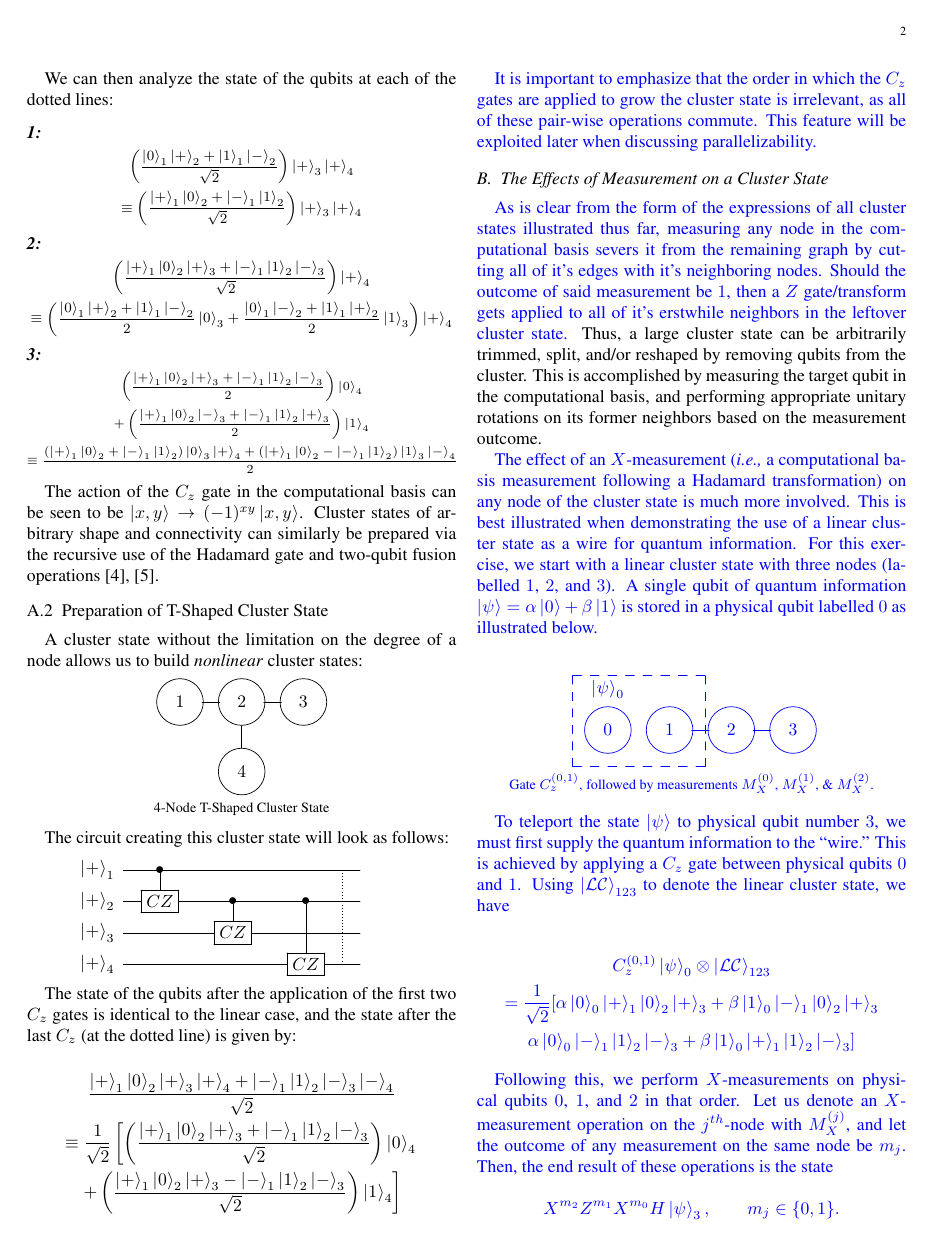
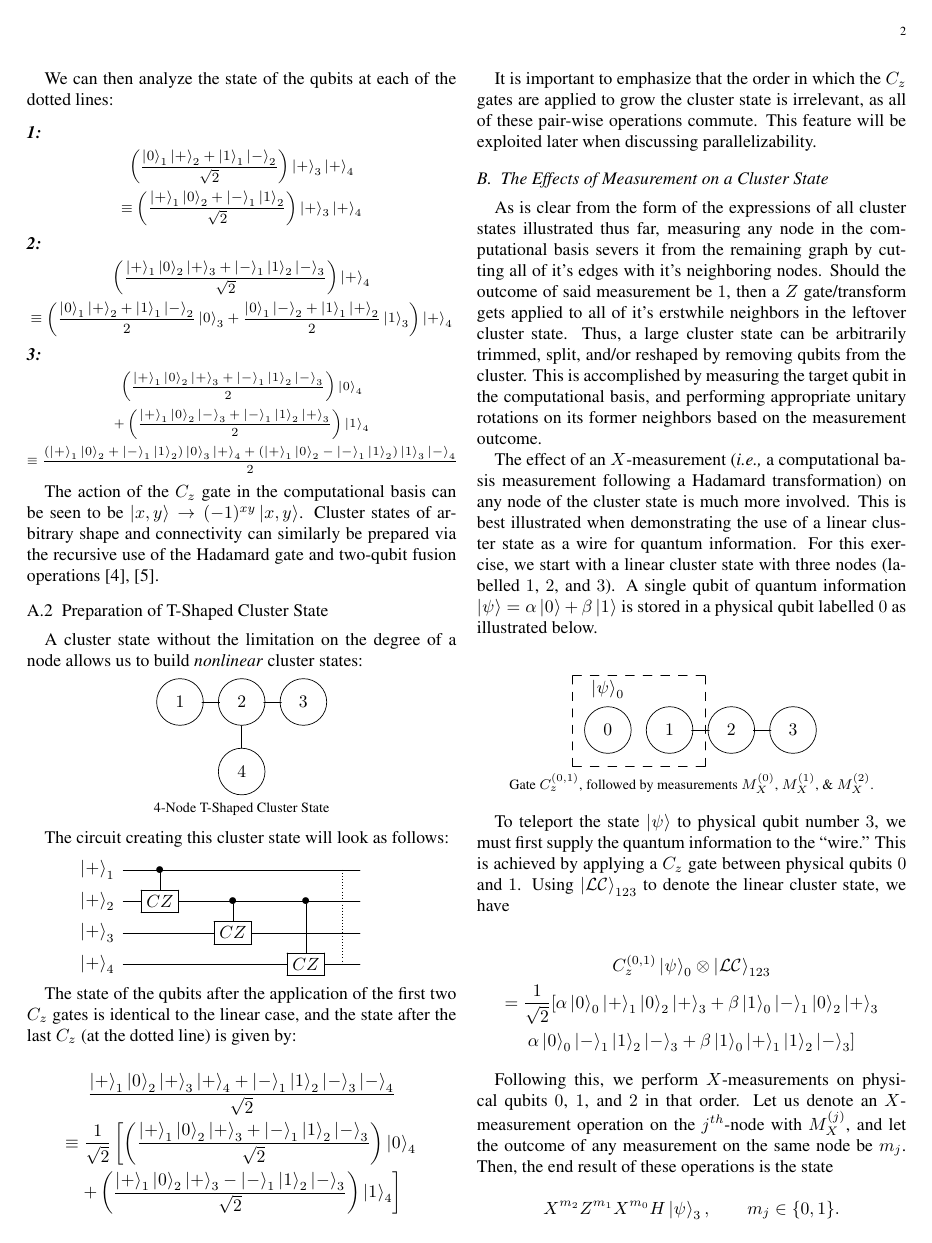
Before and after one commit to zschmidt/ClusterStateComputing, a LaTeX paper (Midterm/midterm.tex): page 2 of 5. The pictures show the PDF file Midterm/midterm.pdf that the author committed with the source.

Commit message:
Most colored text gone. Section C.1 remains.

```diff
--- a/Midterm/midterm.tex
+++ b/Midterm/midterm.tex
@@ -186,24 +186,22 @@ The state of the qubits after the application of the first two $C_z$ gates is id
 \end{gather*}
 }%
 
-\clb
 It is important to emphasize that the order in which the $C_z$ gates are applied to grow the cluster state is irrelevant, as all of these pair-wise operations commute. This feature will be exploited later when discussing parallelizability.
-\clbl
+
 \subsection{The Effects of Measurement on a Cluster State}
-%TODO -- add math stuff
-\clb As is clear from the form of the expressions of all cluster
-states illustrated thus far, measuring any node in the computational
-basis severs it from the remaining graph by cutting all of it's edges
-with it's neighboring nodes. Should the outcome of said measurement be
-$1$, then a $Z$ gate/transform gets applied to all of it's erstwhile
-neighbors in the leftover cluster state. \clbl Thus, a large cluster
-state can be arbitrarily trimmed, split, and/or reshaped by removing
-qubits from the cluster. This is accomplished by measuring the target
-qubit in the computational basis, and performing appropriate unitary
-rotations on its former neighbors based on the measurement
-outcome.
 
-\clb The effect of an $X$-measurement (\ie a computational basis measurement following a Hadamard transformation) on any node of the cluster state is much more involved. This is best illustrated when demonstrating the use of a linear cluster state as a wire for quantum information. For this exercise, we start with a linear cluster state with three nodes (labelled $1$, $2$, and $3$). A single qubit of quantum information $\ket{\psi} = \alpha\ket{0}+\beta\ket{1}$ is stored in a physical qubit labelled $0$ as illustrated below.
+As is clear from the form of the expressions of all cluster states
+illustrated thus far, measuring any node in the computational basis
+severs it from the remaining graph by cutting all of it's edges with
+it's neighboring nodes. Should the outcome of said measurement be $1$,
+then a $Z$ gate/transform gets applied to all of it's erstwhile
+neighbors in the leftover cluster state. Thus, a large cluster state
+can be arbitrarily trimmed, split, and/or reshaped by removing qubits
+from the cluster. This is accomplished by measuring the target qubit
+in the computational basis, and performing appropriate unitary
+rotations on its former neighbors based on the measurement outcome.
+
+The effect of an $X$-measurement (\ie a computational basis measurement following a Hadamard transformation) on any node of the cluster state is much more involved. This is best illustrated when demonstrating the use of a linear cluster state as a wire for quantum information. For this exercise, we start with a linear cluster state with three nodes (labelled $1$, $2$, and $3$). A single qubit of quantum information $\ket{\psi} = \alpha\ket{0}+\beta\ket{1}$ is stored in a physical qubit labelled $0$ as illustrated below.
 
 \begin{gather*}
   \Qcircuit @C=1em @R=1em{
@@ -232,7 +230,7 @@ Following this, we perform $X$-measurements on physical qubits $0$, $1$, and $2$
 
 The quantum information $\ket{\psi}$ has successfully been teleported to physical qubit $3$, up to application of Pauli operators depending on the measurement outcomes. Since the leftover/extra Pauli operators do not commute, these measurements had to have been carried out in a specific order. However, the operation $C_z^{(2,3)}$, which was employed to grow the linear cluster state, commutes with $C_z^{(0,1)}$, as well as measurements $M_X^{(0/1)}$. Thus, further links to the chain can be grown as earlier links are being subjected to measurements. This aids in parallelizability, as well as physical implementation of cluster state quantum computing schemes.
 
-\clbl Briegel and Raussendorf show that any quantum logic circuit can be implemented on a cluster state, which demonstrates universality of the proposed scheme \cite{briegel2000measurements}. Nielsen \cite{nielsen108020universal} extended this result to no longer require coherent dynamics, instead relying on a method to teleport quantum gates, and he provided a concise algorithm to accomplish this.
+Briegel and Raussendorf show that any quantum logic circuit can be implemented on a cluster state, which demonstrates universality of the proposed scheme \cite{briegel2000measurements}. Nielsen \cite{nielsen108020universal} extended this result to no longer require coherent dynamics, instead relying on a method to teleport quantum gates, and he provided a concise algorithm to accomplish this.
 
 \subsection{One-Way Quantum Computation}
 All quantum computation schemes may be characterized by some combination of state preparation, unitary transformation of said states, and measurements on the same. Human-usable computational tasks necessarily require both input and final output to be classical information. The classical input information can influence the quantum computation in choice of initial states, the choice of unitary transforms (\ie algorithm), and the choice of measurement bases. The output is always a classical function of the measurement outcomes. In typical models for quantum computation, entire algorithms are implemented as a sequence of unitary transformations on a prepared quantum state (stored in qubits) of size appropriate to the problem, with a round of measurements as the final step. In such models, the unitary transformation stage is completely reversible. The splitting of the effective unitary matrix into sequential steps can be arbitrary and entirely dependent on physical hardware limitations. There is no correspondence with ``computational steps'' or ``clock cycles'' in the classical sense, as the quantum state of the computer in the midst of the unitary stages is inaccessible for diagnosis or debugging purposes. Any leakage of information into computer memory or environment constitutes decoherence, and will introduce errors in the computation.
@@ -256,19 +254,18 @@ The basic principle of cluster-state quantum computation is to effectively enact
  \newcommand{\certLine}{\ar@{-}[]+<0em,-1.em>;[d]+<0em,1.em>}
  \begin{gather*}
  \Qcircuit @C=0.5em @R=0.5em{
-    &\cluster{}\qw&\qw&\cluster{}\certLine\qw&\qw&\cluster{}\qw&\qw&\cluster{}\qw&\qw&\cluster{}\certLine\qw&\qw&\cluster{}\certLine\qw&\qw&\cluster{}\certLine\qw&\qw\\
+    &\cluster{}\qw&\qw&\cluster{}\certLine\qw&\qw&\qw&\qw&\cluster{}\qw&\qw&\cluster{}\certLine\qw&\qw&\cluster{}\certLine\qw&\qw&\cluster{}\certLine\qw&\qw\\
    &\cluster{}\qw&\qw&\cluster{}\qw&\qw&\cluster{}\qw&\qw&\cluster{}\certLine\qw&\qw&\cluster{}\certLine\qw&\qw&\cluster{}\certLine\qw&\qw&\cluster{}\qw&\qw\\
-    &\cluster{}\qw&\qw&\cluster{}\qw&\qw&\cluster{}\qw&\qw&\cluster{}\qw&\qw&\cluster{}\qw&\qw&\cluster{}\qw&\qw&\cluster{}\qw&\qw\\
+    &\qw&\qw&\qw&\qw&\qw&\qw&\cluster{}\qw&\qw&\cluster{}\qw&\qw&\cluster{}\qw&\qw&\cluster{}\qw&\qw\\
  }\\
            {\footnotesize \text{Single-qubit measurements on this cluster state is equivalent}}\\
             {\footnotesize \text{to the topologically similar circuit above.}}%
  \end{gather*}
 
-\clb
 \subsubsection{Gates through teleportation}
 \clr Xiaodi mentioned that gate application via teleportation was the motivation for cluster states to begin with. This is basically Maira's segment of the talk. Can she turn it into motivational prose?
+\clbl
 
-\clb
 \subsubsection{Applying a 2-qubit gate via 2-D cluster state}
 
 The ability to implement gates of the form $HZ_\alpha$, and any 2-qubit controlled-phase gate, and to prepare arrays of $\ket{+}$ states as inputs, constitute a set of resources that is universal for quantum computation \cite{jozsa2006introduction}. In this subsection, we will demonstrate the use of two-dimensional cluster states to implement a $C_z$ gate between two input kets bearing quantum information $\ket{\phi_A}_A\ket{\phi_B}_B$ encoded in physical qubits labelled `A' and `B.' Here, $\ket{\phi_j} := \alpha_j\ket{0}+\beta_j\ket{1}$. For the scheme, we will use an I-shaped cluster states with six nodes, as shown in the figure.
```
Also changed, not shown: Midterm/midterm.pdf, Midterm/midterm.tex (7 more changed lines).
